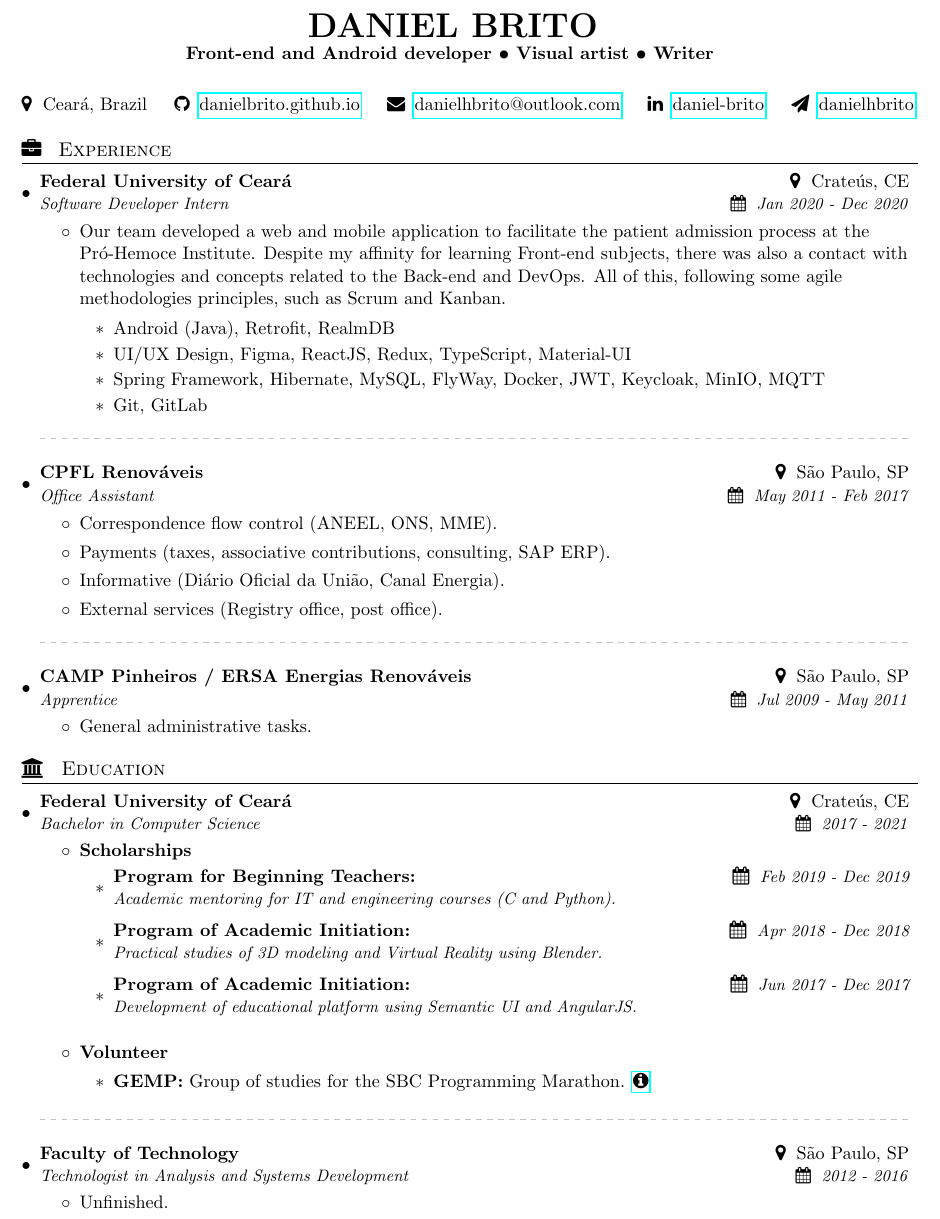
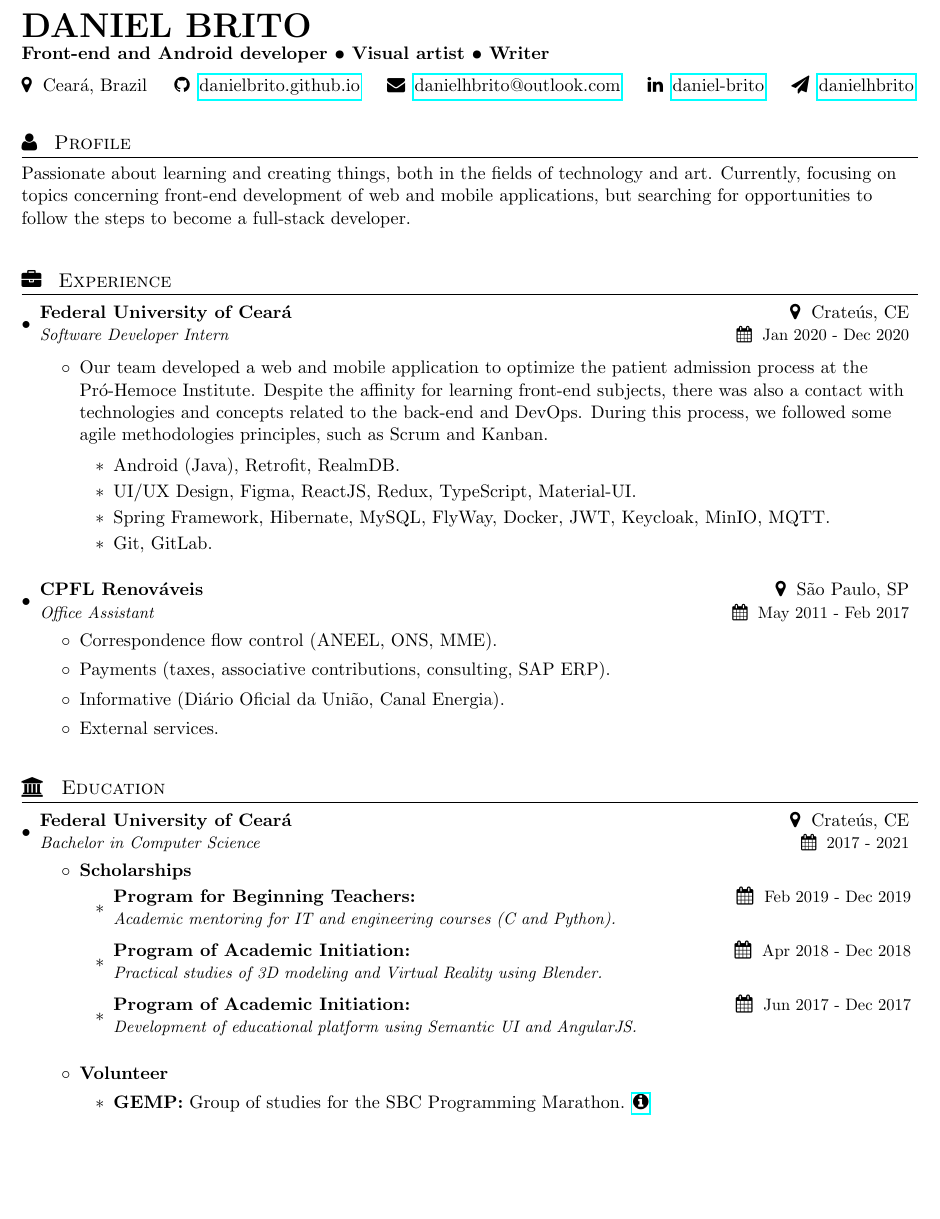
Before and after one commit to DanielBrito/curriculum-vitae, a LaTeX CV (resume.tex): part of page 1 of 2, cut so that both start at the same text, the shorter picture padded with empty space. Compiled offline with pdfLaTeX.

Commit message:
Removing and correcting content

```diff
--- a/resume.tex
+++ b/resume.tex
@@ -83,7 +82,7 @@
     \vspace{-1pt}\item
         \begin{tabular*}{0.97\textwidth}{l@{\extracolsep{\fill}}r}
             \textbf{#1} & #2 \\
-      \textit{\small#3} & \textit{\small #4} \\
+            \textit{\small#3} & \small #4 \\
         \end{tabular*}\vspace{-5pt}
     \vspace{0.3cm}
 }
@@ -102,10 +101,8 @@
 \begin{document}
 
 %----------HEADING-----------------
-\begin{center}
-  \textbf{\huge \hspace{-1cm} DANIEL BRITO} \\
-  \textbf{\hspace{-1cm} Front-end and Android developer • Visual artist • Writer} \\
-\end{center}
+\textbf{\huge DANIEL BRITO} \\
+\textbf{Front-end and Android developer • Visual artist • Writer} \\
 
 \vspace{0.2cm}
 
@@ -118,25 +115,30 @@
     \faPaperPlane{\hspace{0.2cm}\href{https://t.me/danielhbrito}{danielhbrito}}
 \end{tabular}
 
+\vspace{0.3cm}
+
+%--------PROFILE------------
+\section{\faUser \hspace{0.2cm} Profile}
+Passionate about learning and creating things, both in the fields of technology and art. Currently, focusing on topics concerning front-end development of web and mobile applications, but searching for opportunities to follow the steps to become a full-stack developer.
+
+\vspace{0.4cm}
+
 %-----------EXPERIENCE-----------------
 \section{\faBriefcase \hspace{0.2cm} Experience}
     \resumeSubHeadingListStart
-
         \resumeSubheading
         {Federal University of Ceará}{\faMapMarker \hspace{0.1cm} Crateús, CE}
         {Software Developer Intern}{\faCalendar \hspace{0.1cm} Jan 2020 - Dec 2020}
+
         \begin{itemize}
-          \item Our team developed a web and mobile application to facilitate the patient admission process at the Pró-Hemoce Institute. Despite my affinity for learning Front-end subjects, there was also a contact with technologies and concepts related to the Back-end and DevOps. All of this, following some agile methodologies principles, such as Scrum and Kanban. \\
+            \item Our team developed a web and mobile application to optimize the patient admission process at the Pró-Hemoce Institute. Despite the affinity for learning front-end subjects, there was also a contact with technologies and concepts related to the back-end and DevOps. During this process, we followed some agile methodologies principles, such as Scrum and Kanban. \\
             \begin{itemize}
-              \item Android (Java), Retrofit, RealmDB
-              \item UI/UX Design, Figma, ReactJS, Redux, TypeScript, Material-UI
-              \item Spring Framework, Hibernate, MySQL, FlyWay, Docker, JWT, Keycloak, MinIO, MQTT
-              \item Git, GitLab
+                \item Android (Java), Retrofit, RealmDB.
+                \item UI/UX Design, Figma, ReactJS, Redux, TypeScript, Material-UI.
+                \item Spring Framework, Hibernate, MySQL, FlyWay, Docker, JWT, Keycloak, MinIO, MQTT.
+                \item Git, GitLab.
             \end{itemize}
         \end{itemize}
-
-    \vspace{-0.2cm}
-    \divider
 
     \resumeSubheading
     {CPFL Renováveis}{\faMapMarker \hspace{0.1cm} São Paulo, SP}
@@ -145,19 +147,10 @@
             \item Correspondence flow control (ANEEL, ONS, MME).
             \item Payments (taxes, associative contributions, consulting, SAP ERP).
             \item Informative (Diário Oficial da União, Canal Energia).
-            \item External services (Registry office, post office).
+            \item External services.
         \end{itemize}
 
-    \vspace{-0.2cm}
-    \divider
-
-    \resumeSubheading
-      {CAMP Pinheiros / ERSA Energias Renováveis}{\faMapMarker \hspace{0.1cm} São Paulo, SP}
-      {Apprentice}{\faCalendar \hspace{0.1cm} Jul 2009 - May 2011}
-        \begin{itemize}
-            \item General administrative tasks.
-        \end{itemize}
-
+        \vspace{0.2cm}
     \resumeSubHeadingListEnd
 
 %-----------EDUCATION-----------------
@@ -170,15 +163,15 @@
             \item \textbf{Scholarships}
                 \begin{itemize}
                     \resumeScholarship
-                {Program for Beginning Teachers:}{\faCalendar \hspace{0.1cm} \textit{\small Feb 2019 - Dec 2019}}
+                    {Program for Beginning Teachers:}{\faCalendar \hspace{0.1cm} \small Feb 2019 - Dec 2019}
                     {Academic mentoring for IT and engineering courses (C and Python).}{}
 
                     \resumeScholarship
-                {Program of Academic Initiation:}{\faCalendar \hspace{0.1cm} \textit{\small Apr 2018 - Dec 2018}}
+                    {Program of Academic Initiation:}{\faCalendar \hspace{0.1cm} \small Apr 2018 - Dec 2018}
                     {Practical studies of 3D modeling and Virtual Reality using Blender.}{}
 
                     \resumeScholarship
-                {Program of Academic Initiation:}{\faCalendar \hspace{0.1cm} \textit{\small Jun 2017 - Dec 2017}}
+                    {Program of Academic Initiation:}{\faCalendar \hspace{0.1cm} \small Jun 2017 - Dec 2017}
                     {Development of educational platform using Semantic UI and AngularJS.}{}
                 \end{itemize}
         \end{itemize}
@@ -190,21 +183,11 @@
                 \end{itemize}
         \end{itemize}
 
-    \vspace{-0.2cm}
-    \divider
-
-    \resumeSubheading
-      {Faculty of Technology}{\faMapMarker \hspace{0.1cm} São Paulo, SP}
-      {Technologist in Analysis and Systems Development}{\faCalendar \hspace{0.1cm} 2012 - 2016}
-      \begin{itemize}
-          \item Unfinished.
-      \end{itemize}
-
+        \vspace{0.1cm}
     \resumeSubHeadingListEnd
 
 %--------LANGUAGES------------
 \section{\faGlobe \hspace{0.2cm} Languages}
-%----------Location and contacts-----------------
 \begin{tabular}{c c c c}
     \textbf{Portuguese:} Native & \hspace{2.15cm}
     \textbf{English:} Advanced & \hspace{2.15cm}
```
Also changed, not shown: resume.tex (45 more changed lines). Lines whose indentation alone changed are shown as unchanged.
